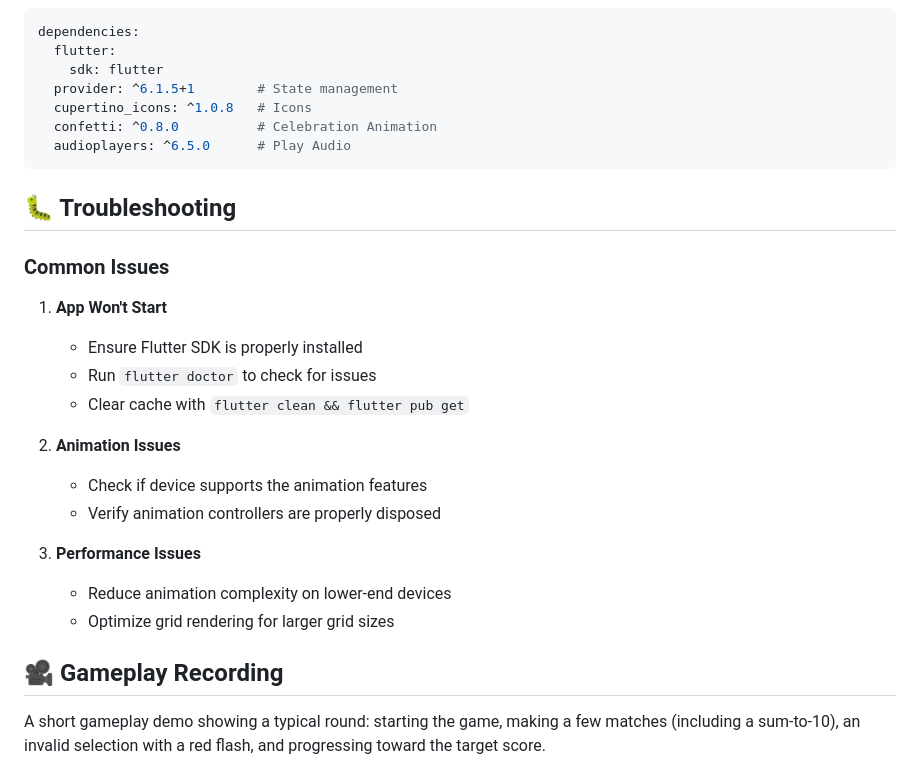
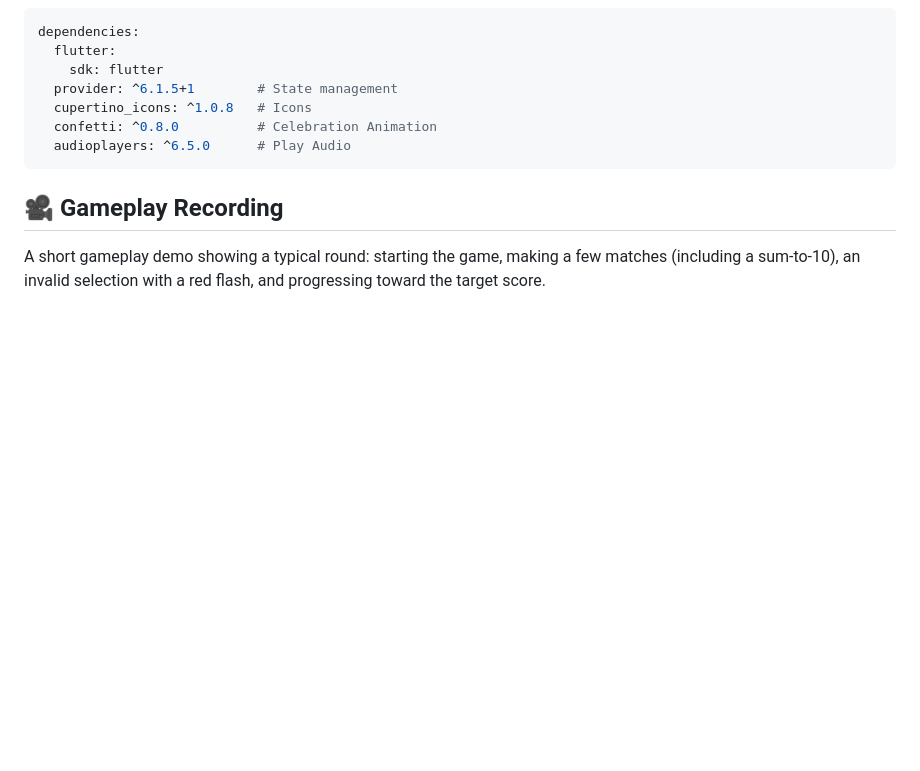
Before and after one commit to Sumit-9900/number_matching_puzzle_game, a Markdown page: README.md, the part around the change. Drawn GitHub-style; blank space fills up the shorter version.

````diff
--- a/README.md
+++ b/README.md
@@ -139,23 +139,6 @@ dependencies:
   audioplayers: ^6.5.0      # Play Audio
 ```
 
-## 🐛 Troubleshooting
-
-### Common Issues
-
-1. **App Won't Start**
-   - Ensure Flutter SDK is properly installed
-   - Run `flutter doctor` to check for issues
-   - Clear cache with `flutter clean && flutter pub get`
-
-2. **Animation Issues**
-   - Check if device supports the animation features
-   - Verify animation controllers are properly disposed
-
-3. **Performance Issues**
-   - Reduce animation complexity on lower-end devices
-   - Optimize grid rendering for larger grid sizes
-
 ## 🎥 Gameplay Recording
 A short gameplay demo showing a typical round: starting the game, making a few matches (including a sum-to-10), an invalid selection with a red flash, and progressing toward the target score.
 
````
